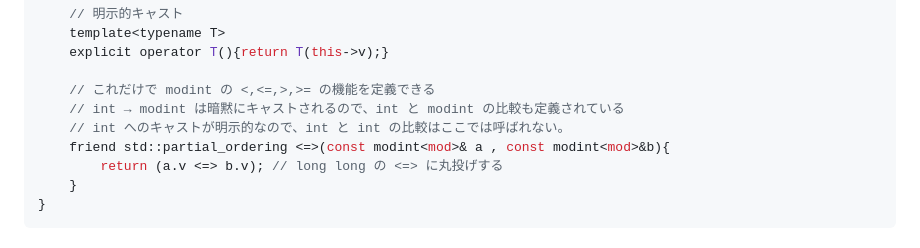
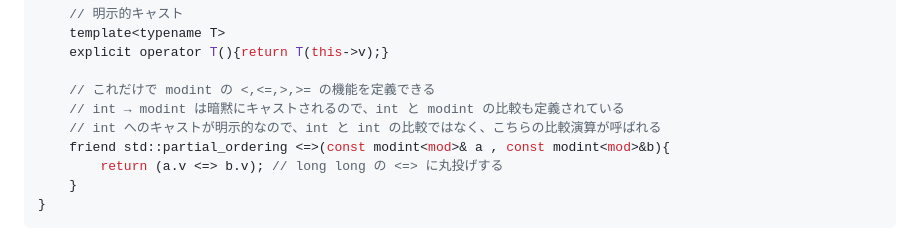
Before and after one commit to NokonoKotlin/public, a Markdown page: mylibrary/README.md, the part around the change. Rendered like a GitHub page.

```diff
--- a/mylibrary/README.md
+++ b/mylibrary/README.md
@@ -102,7 +102,7 @@ class modint{
 
     // これだけで modint の <,<=,>,>= の機能を定義できる
     // int → modint は暗黙にキャストされるので、int と modint の比較も定義されている
-    // int へのキャストが明示的なので、int と int の比較はここでは呼ばれない。
+    // int へのキャストが明示的なので、int と int の比較ではなく、こちらの比較演算が呼ばれる
     friend std::partial_ordering <=>(const modint<mod>& a , const modint<mod>&b){
         return (a.v <=> b.v); // long long の <=> に丸投げする
     }
```
